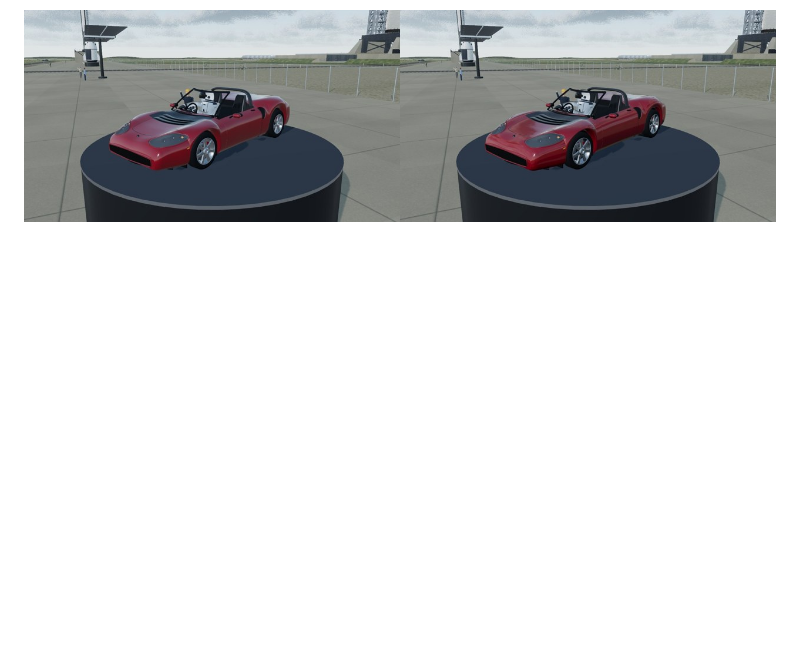
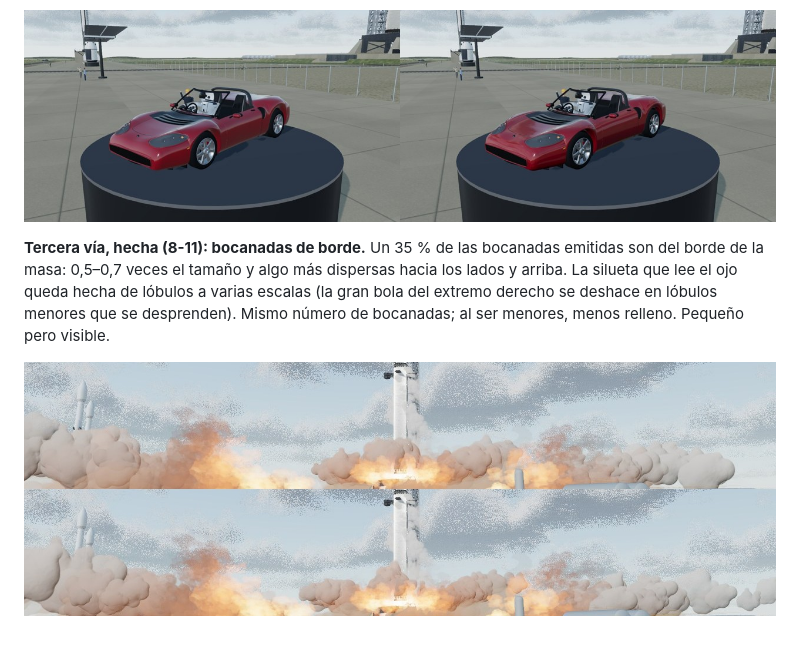
Before and after one commit to alvarodesigns34/spacex, a Markdown page: docs/auditoria-2026-11-08-encargo-maestro.md, the part around the change. GitHub-like rendering; pictures changed too: docs/auditoria-2026-11-08/nube-suelo-borde.jpg (added); blank space fills up the shorter version.

```diff
--- a/docs/auditoria-2026-11-08-encargo-maestro.md
+++ b/docs/auditoria-2026-11-08-encargo-maestro.md
@@ -672,3 +672,11 @@ desactivada en su vista orbital. Los bajos de la pintura roja reflejan la peana
 gana variación; diferencia media del encuadre ≈1/255, concentrada en el coche.
 
 ![Roadster: sonda común (izquierda) y local (derecha)](auditoria-2026-11-08/roadster-sonda-antes-despues.jpg)
+
+**Tercera vía, hecha (8-11): bocanadas de borde.** Un 35 % de las bocanadas emitidas son del
+borde de la masa: 0,5–0,7 veces el tamaño y algo más dispersas hacia los lados y arriba. La silueta
+que lee el ojo queda hecha de lóbulos a varias escalas (la gran bola del extremo derecho se deshace
+en lóbulos menores que se desprenden). Mismo número de bocanadas; al ser menores, menos relleno.
+Pequeño pero visible.
+
+![Nube de suelo a T+1,5 s: atlas nuevo (arriba) y con bocanadas de borde (abajo)](auditoria-2026-11-08/nube-suelo-borde.jpg)
```
Also changed, not shown: 1 other file.
